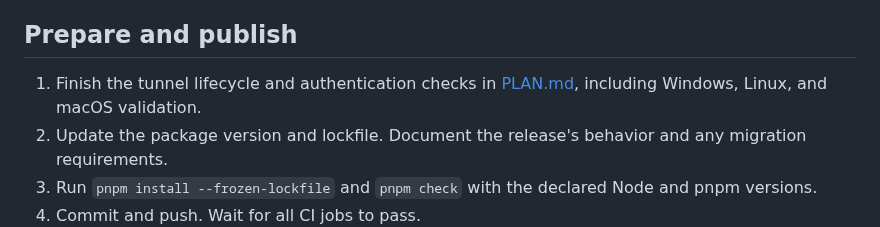
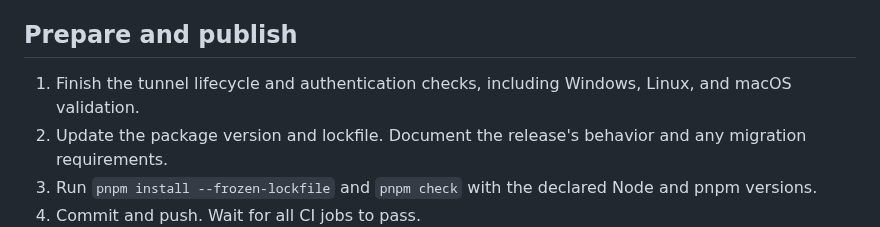
Before and after one commit to arthurfiorette/opencode-zero-trust, a Markdown page: docs/releasing.md, the part around the change. Drawn GitHub-style.

```diff
--- a/docs/releasing.md
+++ b/docs/releasing.md
@@ -12,7 +12,7 @@ Complete a successful publish within two days of creating the trusted publisher,
 
 ## Prepare and publish
 
-1. Finish the tunnel lifecycle and authentication checks in [PLAN.md](../PLAN.md), including Windows, Linux, and macOS validation.
+1. Finish the tunnel lifecycle and authentication checks, including Windows, Linux, and macOS validation.
 2. Update the package version and lockfile. Document the release's behavior and any migration requirements.
 3. Run `pnpm install --frozen-lockfile` and `pnpm check` with the declared Node and pnpm versions.
 4. Commit and push. Wait for all CI jobs to pass.
```
Also changed, not shown: README.md (+9 -1 lines), docs/README.md (+3 -3 lines), docs/logo.png (added).
